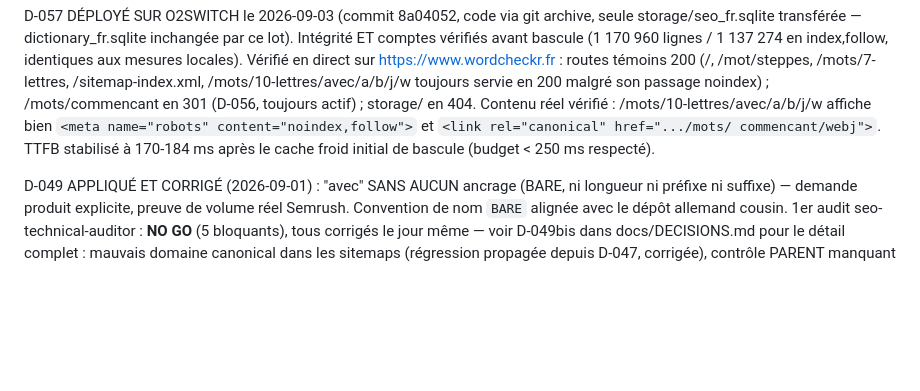
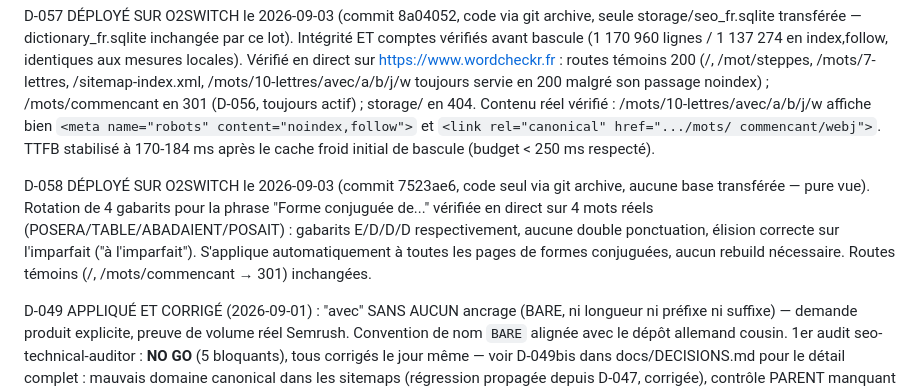
Before and after one commit to Cuivrax/wordcheckr-fr, a Markdown page: docs/PHASE_STATUS.md, the part around the change. Drawn GitHub-style; blank space fills up the shorter version.

Commit message:
docs: confirme le deploiement o2switch de D-058
Co-Authored-By: Claude Sonnet 5 <noreply@anthropic.com>

```diff
--- a/docs/PHASE_STATUS.md
+++ b/docs/PHASE_STATUS.md
@@ -113,6 +113,13 @@ storage/ en 404. Contenu réel vérifié : /mots/10-lettres/avec/a/b/j/w affiche
 `<meta name="robots" content="noindex,follow">` et `<link rel="canonical" href=".../mots/
 commencant/webj">`. TTFB stabilisé à 170-184 ms après le cache froid initial de bascule
 (budget < 250 ms respecté).
+
+D-058 DÉPLOYÉ SUR O2SWITCH le 2026-09-03 (commit 7523ae6, code seul via git archive, aucune
+base transférée — pure vue). Rotation de 4 gabarits pour la phrase "Forme conjuguée de..."
+vérifiée en direct sur 4 mots réels (POSERA/TABLE/ABADAIENT/POSAIT) : gabarits E/D/D/D
+respectivement, aucune double ponctuation, élision correcte sur l'imparfait ("à l'imparfait").
+S'applique automatiquement à toutes les pages de formes conjuguées, aucun rebuild nécessaire.
+Routes témoins (/, /mots/commencant → 301) inchangées.
 
 D-049 APPLIQUÉ ET CORRIGÉ (2026-09-01) : "avec" SANS AUCUN ancrage (BARE, ni longueur ni préfixe
 ni suffixe) — demande produit explicite, preuve de volume réel Semrush. Convention de nom `BARE`
```
